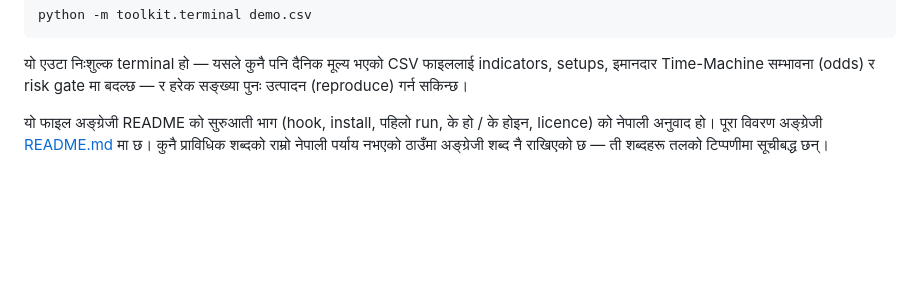
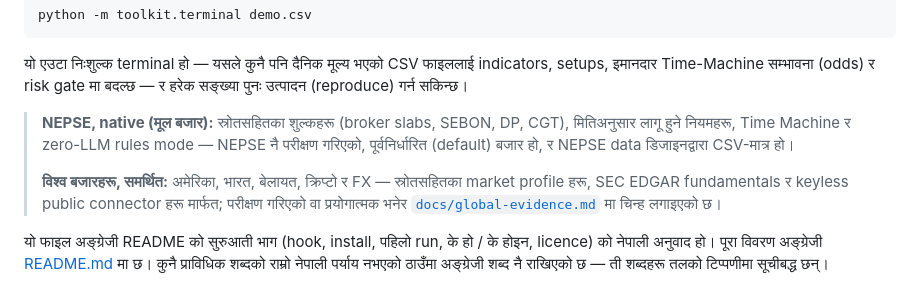
Before and after one commit to ShirjanKhadka1/investment-analyst-toolkit, a Markdown page: README.ne.md, the part around the change. Drawn GitHub-style; blank space fills up the shorter version.

Commit message:
docs: add two-sided NEPSE/world positioning to README.ne.md (Round 8 close-out, Item 3)

```diff
--- a/README.ne.md
+++ b/README.ne.md
@@ -14,6 +14,10 @@ python -m toolkit.terminal demo.csv
 यो एउटा निःशुल्क terminal हो — यसले कुनै पनि दैनिक मूल्य भएको CSV फाइललाई
 indicators, setups, इमानदार Time-Machine सम्भावना (odds) र risk gate मा
 बदल्छ — र हरेक सङ्ख्या पुनः उत्पादन (reproduce) गर्न सकिन्छ।
+
+> **NEPSE, native (मूल बजार):** स्रोतसहितका शुल्कहरू (broker slabs, SEBON, DP, CGT), मितिअनुसार लागू हुने नियमहरू, Time Machine र zero-LLM rules mode — NEPSE नै परीक्षण गरिएको, पूर्वनिर्धारित (default) बजार हो, र NEPSE data डिजाइनद्वारा CSV-मात्र हो।
+>
+> **विश्व बजारहरू, समर्थित:** अमेरिका, भारत, बेलायत, क्रिप्टो र FX — स्रोतसहितका market profile हरू, SEC EDGAR fundamentals र keyless public connector हरू मार्फत; परीक्षण गरिएको वा प्रयोगात्मक भनेर [`docs/global-evidence.md`](docs/global-evidence.md) मा चिन्ह लगाइएको छ।
 
 यो फाइल अङ्ग्रेजी README को सुरुआती भाग (hook, install, पहिलो run, के हो /
 के होइन, licence) को नेपाली अनुवाद हो। पूरा विवरण अङ्ग्रेजी
```
